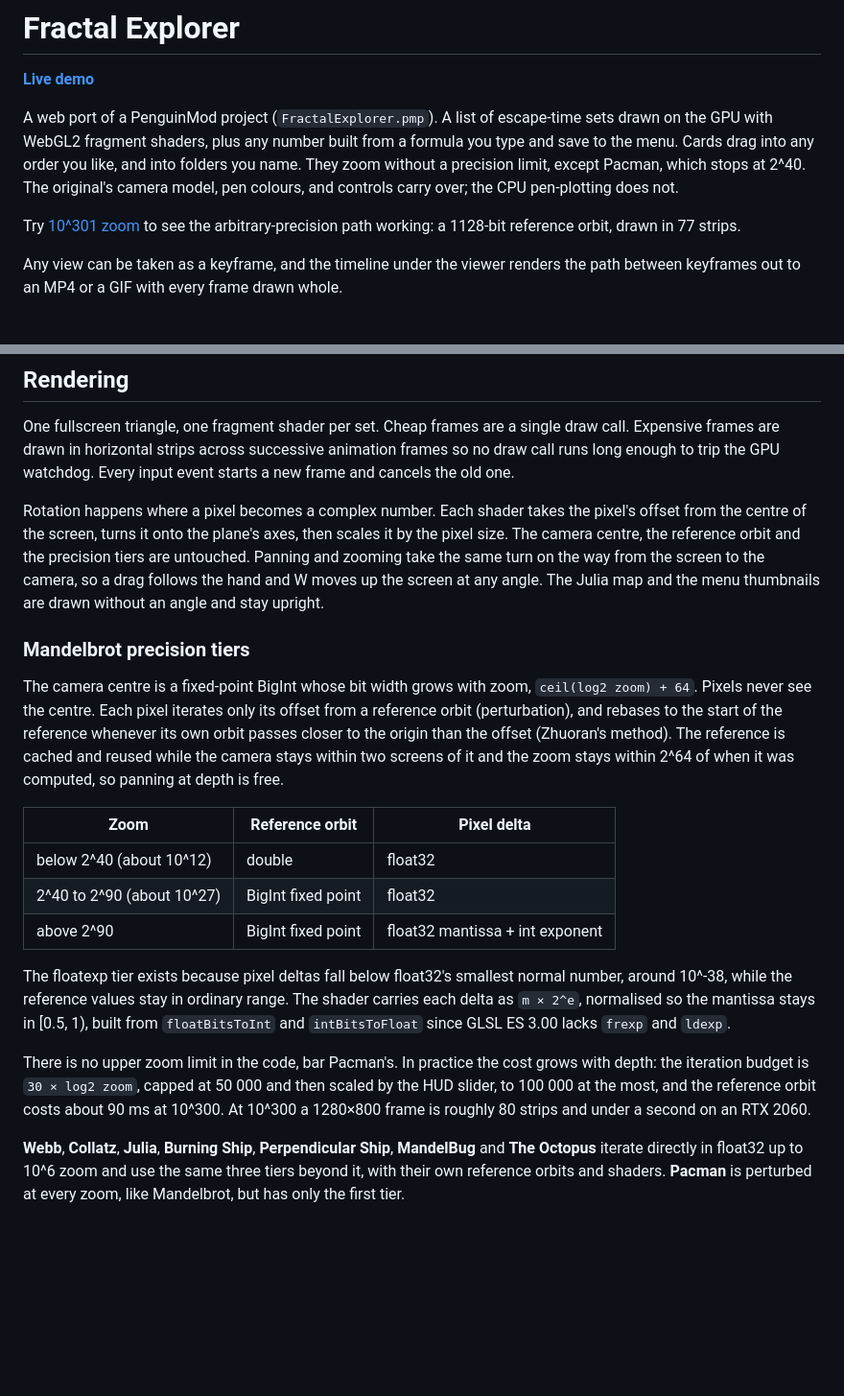
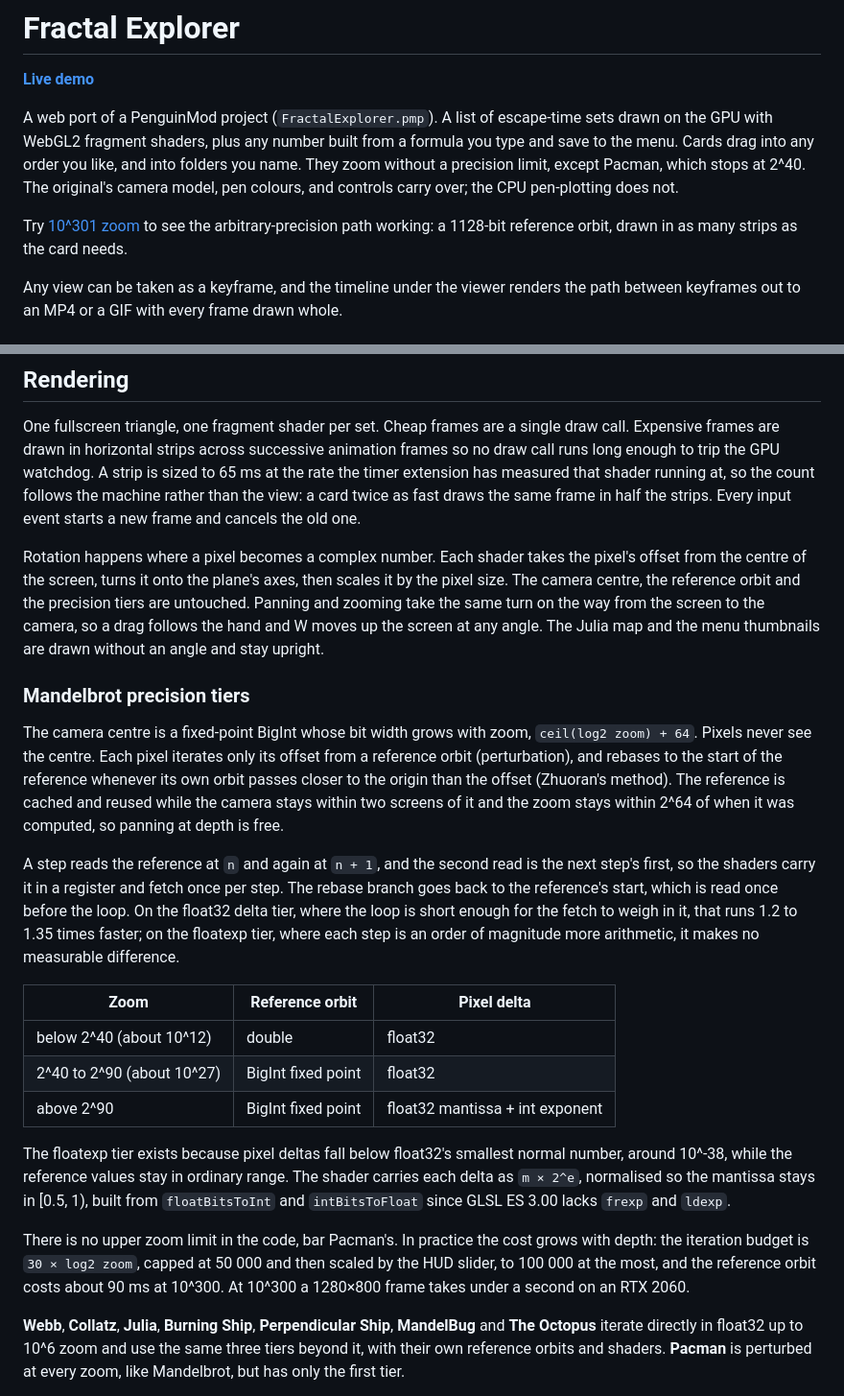
Before and after one commit to notFrost/fractal-explorer, a Markdown page: README.md, 2 parts joined by grey strips. Shown at 96% size. Rendered like a GitHub page; blank space fills up the shorter version.

Commit message:
📝 docs: record the texel carry and rate-sized strips
Co-Authored-By: Claude Opus 5 <noreply@anthropic.com>

```diff
--- a/README.md
+++ b/README.md
@@ -11,7 +11,7 @@ and controls carry over; the CPU pen-plotting does not.
 
 Try [10^301 zoom](https://fractal-explorer-six.vercel.app/app/#mandelbrot@0,1,2^1000.000)
 to see the arbitrary-precision path working: a 1128-bit reference orbit, drawn
-in 77 strips.
+in as many strips as the card needs.
 
 Any view can be taken as a keyframe, and the timeline under the viewer renders
 the path between keyframes out to an MP4 or a GIF with every frame drawn whole.
@@ -138,7 +138,10 @@ Under `prefers-reduced-motion` the view arrives without the fall.
 One fullscreen triangle, one fragment shader per set. Cheap frames are a
 single draw call. Expensive frames are drawn in horizontal strips across
 successive animation frames so no draw call runs long enough to trip the GPU
-watchdog. Every input event starts a new frame and cancels the old one.
+watchdog. A strip is sized to 65 ms at the rate the timer extension has
+measured that shader running at, so the count follows the machine rather than
+the view: a card twice as fast draws the same frame in half the strips.
+Every input event starts a new frame and cancels the old one.
 
 Rotation happens where a pixel becomes a complex number. Each shader takes the
 pixel's offset from the centre of the screen, turns it onto the plane's axes,
@@ -158,6 +161,14 @@ offset (Zhuoran's method). The reference is cached and reused while the camera
 stays within two screens of it and the zoom stays within 2^64 of when it was
 computed, so panning at depth is free.
 
+A step reads the reference at `n` and again at `n + 1`, and the second read is
+the next step's first, so the shaders carry it in a register and fetch once per
+step. The rebase branch goes back to the reference's start, which is read once
+before the loop. On the float32 delta tier, where the loop is short enough for
+the fetch to weigh in it, that runs 1.2 to 1.35 times faster; on the floatexp
+tier, where each step is an order of magnitude more arithmetic, it makes no
+measurable difference.
+
 | Zoom | Reference orbit | Pixel delta |
 | --- | --- | --- |
 | below 2^40 (about 10^12) | double | float32 |
@@ -173,8 +184,8 @@ GLSL ES 3.00 lacks `frexp` and `ldexp`.
 There is no upper zoom limit in the code, bar Pacman's. In practice the cost
 grows with depth: the iteration budget is `30 × log2 zoom`, capped at 50 000
 and then scaled by the HUD slider, to 100 000 at the most, and the reference
-orbit costs about 90 ms at 10^300. At 10^300 a 1280×800 frame is roughly 80 strips and
-under a second on an RTX 2060.
+orbit costs about 90 ms at 10^300. At 10^300 a 1280×800 frame takes under a
+second on an RTX 2060.
 
 **Webb**, **Collatz**, **Julia**, **Burning Ship**, **Perpendicular Ship**,
 **MandelBug** and **The Octopus** iterate directly in float32 up to 10^6 zoom
```
